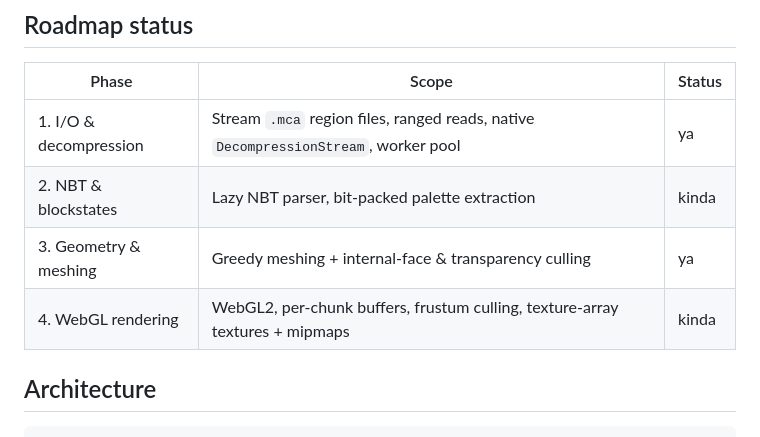
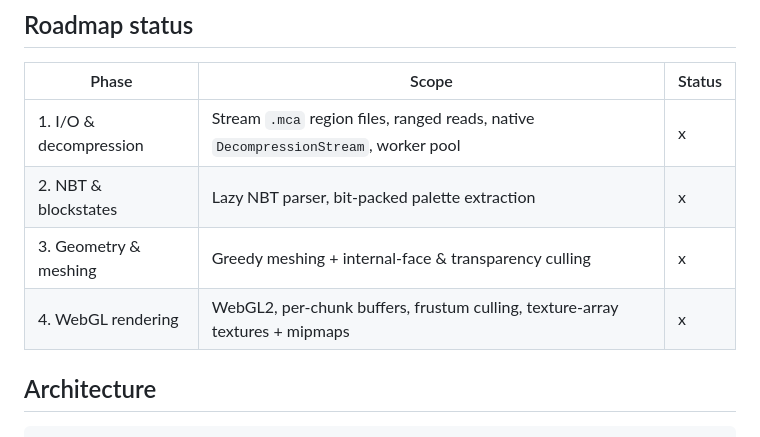
Before and after one commit to SeanWMurray/MinecraftWorldViews, a Markdown page: README.md, the part around the change. Drawn GitHub-style.

```diff
--- a/README.md
+++ b/README.md
@@ -18,10 +18,10 @@ draw calls.
 
 | Phase | Scope | Status |
 | ----- | ----- | ------ |
-| 1. I/O & decompression | Stream `.mca` region files, ranged reads, native `DecompressionStream`, worker pool | ya |
-| 2. NBT & blockstates | Lazy NBT parser, bit-packed palette extraction | kinda |
-| 3. Geometry & meshing | Greedy meshing + internal-face & transparency culling | ya |
-| 4. WebGL rendering | WebGL2, per-chunk buffers, frustum culling, texture-array textures + mipmaps | kinda |
+| 1. I/O & decompression | Stream `.mca` region files, ranged reads, native `DecompressionStream`, worker pool | x |
+| 2. NBT & blockstates | Lazy NBT parser, bit-packed palette extraction | x |
+| 3. Geometry & meshing | Greedy meshing + internal-face & transparency culling | x |
+| 4. WebGL rendering | WebGL2, per-chunk buffers, frustum culling, texture-array textures + mipmaps | x |
 
 ## Architecture
 
```
